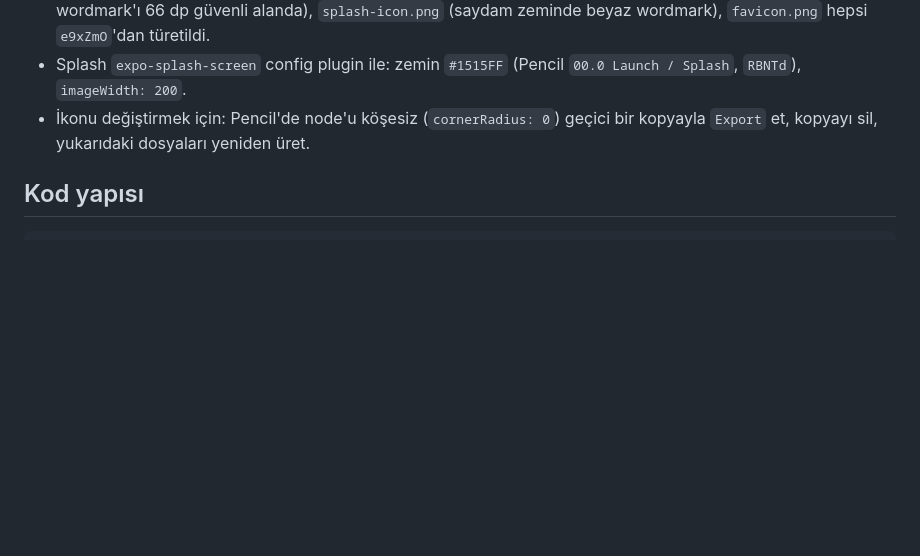
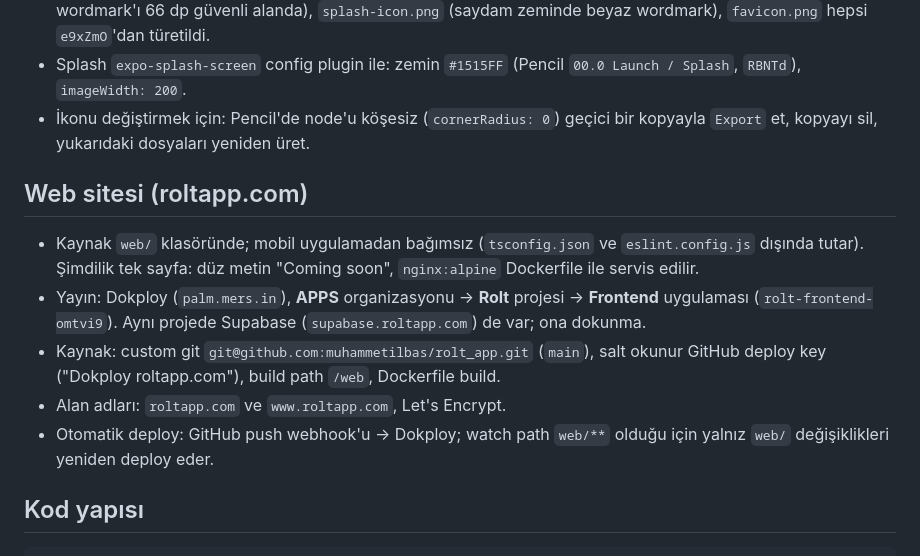
Before and after one commit to yaseminozel/rolt_app, a Markdown page: CLAUDE.md, the part around the change. Rendered like a GitHub page; blank space fills up the shorter version.

Commit message:
Document roltapp.com web deployment on Dokploy
Co-Authored-By: Claude Opus 5.5 <noreply@anthropic.com>

````diff
--- a/CLAUDE.md
+++ b/CLAUDE.md
@@ -254,6 +254,14 @@ Tasarım kendi içinde çeliştiğinde karar sistem tutarlılığı, anlam ve er
 - Splash `expo-splash-screen` config plugin ile: zemin `#1515FF` (Pencil `00.0 Launch / Splash`, `RBNTd`), `imageWidth: 200`.
 - İkonu değiştirmek için: Pencil'de node'u köşesiz (`cornerRadius: 0`) geçici bir kopyayla `Export` et, kopyayı sil, yukarıdaki dosyaları yeniden üret.
 
+## Web sitesi (roltapp.com)
+
+- Kaynak `web/` klasöründe; mobil uygulamadan bağımsız (`tsconfig.json` ve `eslint.config.js` dışında tutar). Şimdilik tek sayfa: düz metin "Coming soon", `nginx:alpine` Dockerfile ile servis edilir.
+- Yayın: Dokploy (`palm.mers.in`), **APPS** organizasyonu → **Rolt** projesi → **Frontend** uygulaması (`rolt-frontend-omtvi9`). Aynı projede Supabase (`supabase.roltapp.com`) de var; ona dokunma.
+- Kaynak: custom git `git@github.com:muhammetilbas/rolt_app.git` (`main`), salt okunur GitHub deploy key ("Dokploy roltapp.com"), build path `/web`, Dockerfile build.
+- Alan adları: `roltapp.com` ve `www.roltapp.com`, Let's Encrypt.
+- Otomatik deploy: GitHub push webhook'u → Dokploy; watch path `web/**` olduğu için yalnız `web/` değişiklikleri yeniden deploy eder.
+
 ## Kod yapısı
 
 ```
````
